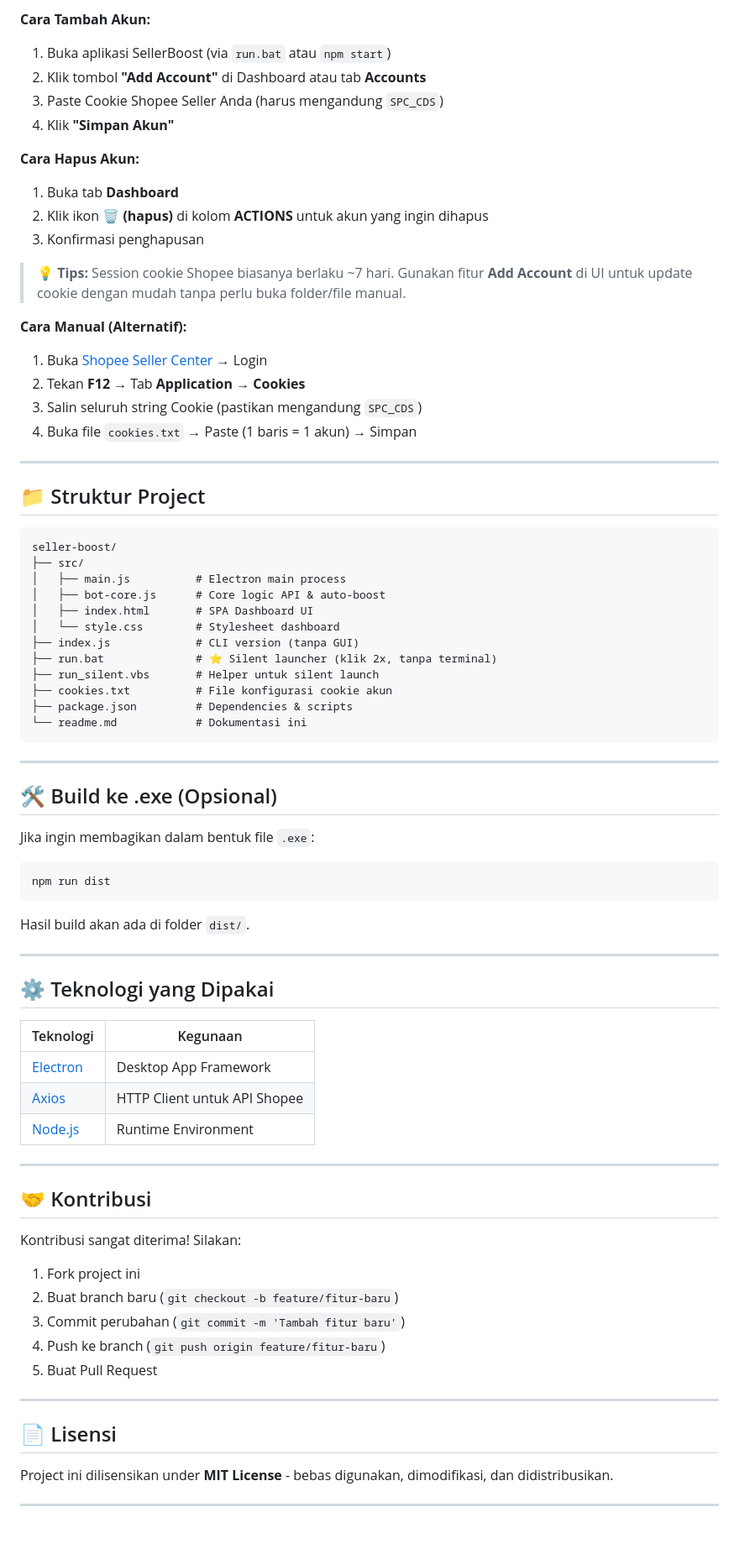
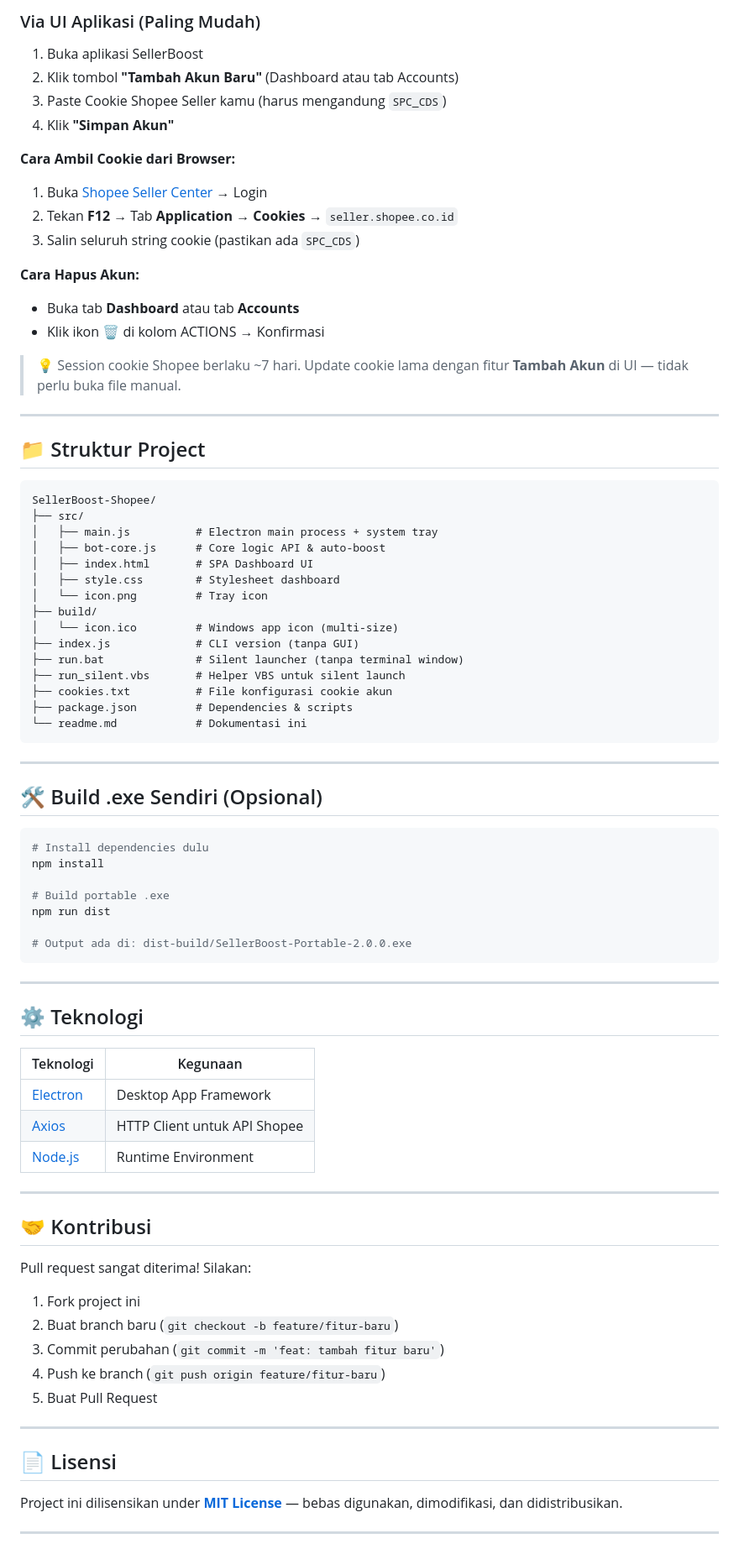
Before and after one commit to airdrop-888/SellerBoost-Shopee, a Markdown page: readme.md, the part around one of its changes. Shown at 84% size. Drawn GitHub-style.

````diff
--- a/readme.md
+++ b/readme.md
@@ -83,37 +80,39 @@ npm run cli
 
-**Cara Tambah Akun:**
-1. Buka aplikasi SellerBoost (via `run.bat` atau `npm start`)
-2. Klik tombol **"Add Account"** di Dashboard atau tab **Accounts**
-3. Paste Cookie Shopee Seller Anda (harus mengandung `SPC_CDS`)
+### Via UI Aplikasi (Paling Mudah)
+
+1. Buka aplikasi SellerBoost
+2. Klik tombol **"Tambah Akun Baru"** (Dashboard atau tab Accounts)
+3. Paste Cookie Shopee Seller kamu (harus mengandung `SPC_CDS`)
 4. Klik **"Simpan Akun"**
 
+**Cara Ambil Cookie dari Browser:**
+1. Buka [Shopee Seller Center](https://seller.shopee.co.id) → Login
+2. Tekan **F12** → Tab **Application** → **Cookies** → `seller.shopee.co.id`
+3. Salin seluruh string cookie (pastikan ada `SPC_CDS`)
+
 **Cara Hapus Akun:**
-1. Buka tab **Dashboard**
-2. Klik ikon 🗑️ **(hapus)** di kolom **ACTIONS** untuk akun yang ingin dihapus
-3. Konfirmasi penghapusan
+- Buka tab **Dashboard** atau tab **Accounts**
+- Klik ikon 🗑️ di kolom ACTIONS → Konfirmasi
 
-> 💡 **Tips:** Session cookie Shopee biasanya berlaku ~7 hari. Gunakan fitur **Add Account** di UI untuk update cookie dengan mudah tanpa perlu buka folder/file manual.
-
-**Cara Manual (Alternatif):**
-1. Buka [Shopee Seller Center](https://seller.shopee.co.id) → Login
-2. Tekan **F12** → Tab **Application** → **Cookies**
-3. Salin seluruh string Cookie (pastikan mengandung `SPC_CDS`)
-4. Buka file `cookies.txt` → Paste (1 baris = 1 akun) → Simpan
+> 💡 Session cookie Shopee berlaku ~7 hari. Update cookie lama dengan fitur **Tambah Akun** di UI — tidak perlu buka file manual.
 
 ---
 
 ## 📁 Struktur Project
 
 ```
-seller-boost/
+SellerBoost-Shopee/
 ├── src/
-│   ├── main.js          # Electron main process
+│   ├── main.js          # Electron main process + system tray
 │   ├── bot-core.js      # Core logic API & auto-boost
 │   ├── index.html       # SPA Dashboard UI
-│   └── style.css        # Stylesheet dashboard
+│   ├── style.css        # Stylesheet dashboard
+│   └── icon.png         # Tray icon
+├── build/
+│   └── icon.ico         # Windows app icon (multi-size)
 ├── index.js             # CLI version (tanpa GUI)
-├── run.bat              # ⭐ Silent launcher (klik 2x, tanpa terminal)
-├── run_silent.vbs       # Helper untuk silent launch
+├── run.bat              # Silent launcher (tanpa terminal window)
+├── run_silent.vbs       # Helper VBS untuk silent launch
 ├── cookies.txt          # File konfigurasi cookie akun
 ├── package.json         # Dependencies & scripts
 └── readme.md            # Dokumentasi ini
@@ -121,19 +120,21 @@ seller-boost/
 
 ---
 
-## 🛠️ Build ke .exe (Opsional)
-
-Jika ingin membagikan dalam bentuk file `.exe`:
+## 🛠️ Build .exe Sendiri (Opsional)
 
 ```bash
+# Install dependencies dulu
+npm install
+
+# Build portable .exe
 npm run dist
+
+# Output ada di: dist-build/SellerBoost-Portable-2.0.0.exe
 ```
-
-Hasil build akan ada di folder `dist/`.
 
 ---
 
-## ⚙️ Teknologi yang Dipakai
+## ⚙️ Teknologi
 
 | Teknologi | Kegunaan |
 |-----------|----------|
@@ -145,10 +146,10 @@ Hasil build akan ada di folder `dist/`.
 
 ## 🤝 Kontribusi
 
-Kontribusi sangat diterima! Silakan:
+Pull request sangat diterima! Silakan:
 1. Fork project ini
 2. Buat branch baru (`git checkout -b feature/fitur-baru`)
-3. Commit perubahan (`git commit -m 'Tambah fitur baru'`)
+3. Commit perubahan (`git commit -m 'feat: tambah fitur baru'`)
 4. Push ke branch (`git push origin feature/fitur-baru`)
 5. Buat Pull Request
 
@@ -156,7 +157,7 @@ Kontribusi sangat diterima! Silakan:
 
 ## 📄 Lisensi
 
-Project ini dilisensikan under **MIT License** - bebas digunakan, dimodifikasi, dan didistribusikan.
+Project ini dilisensikan under **[MIT License](LICENSE)** — bebas digunakan, dimodifikasi, dan didistribusikan.
 
 ---
 
````
Also changed, not shown: other parts of readme.md (+45 -48 lines).
